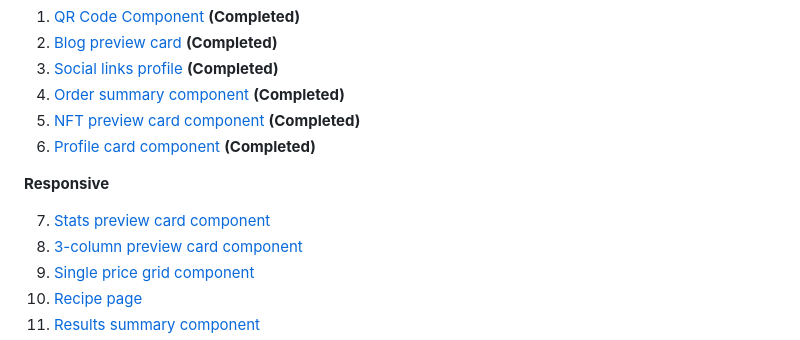
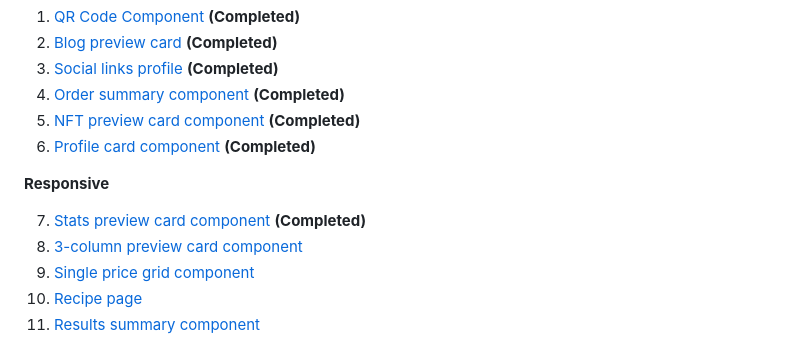
Before and after one commit to goofyangel/frontendmentor, a Markdown page: README.md, the part around the change. Drawn GitHub-style.

Commit message:
Completed project during lecture.

```diff
--- a/README.md
+++ b/README.md
@@ -14,7 +14,7 @@ A few of the later projects are made with react-vite for ease.
 
  **Responsive**
 
- 7. [Stats preview card component](https://www.frontendmentor.io/challenges/stats-preview-card-component-8JqbgoU62)
+ 7. [Stats preview card component](https://www.frontendmentor.io/challenges/stats-preview-card-component-8JqbgoU62) **(Completed)**
  8. [3-column preview card component](https://www.frontendmentor.io/challenges/3column-preview-card-component-pH92eAR2-)
  9. [Single price grid component](https://www.frontendmentor.io/challenges/single-price-grid-component-5ce41129d0ff452fec5abbbc)
  10. [Recipe page](https://www.frontendmentor.io/challenges/recipe-page-KiTsR8QQKm)
```
